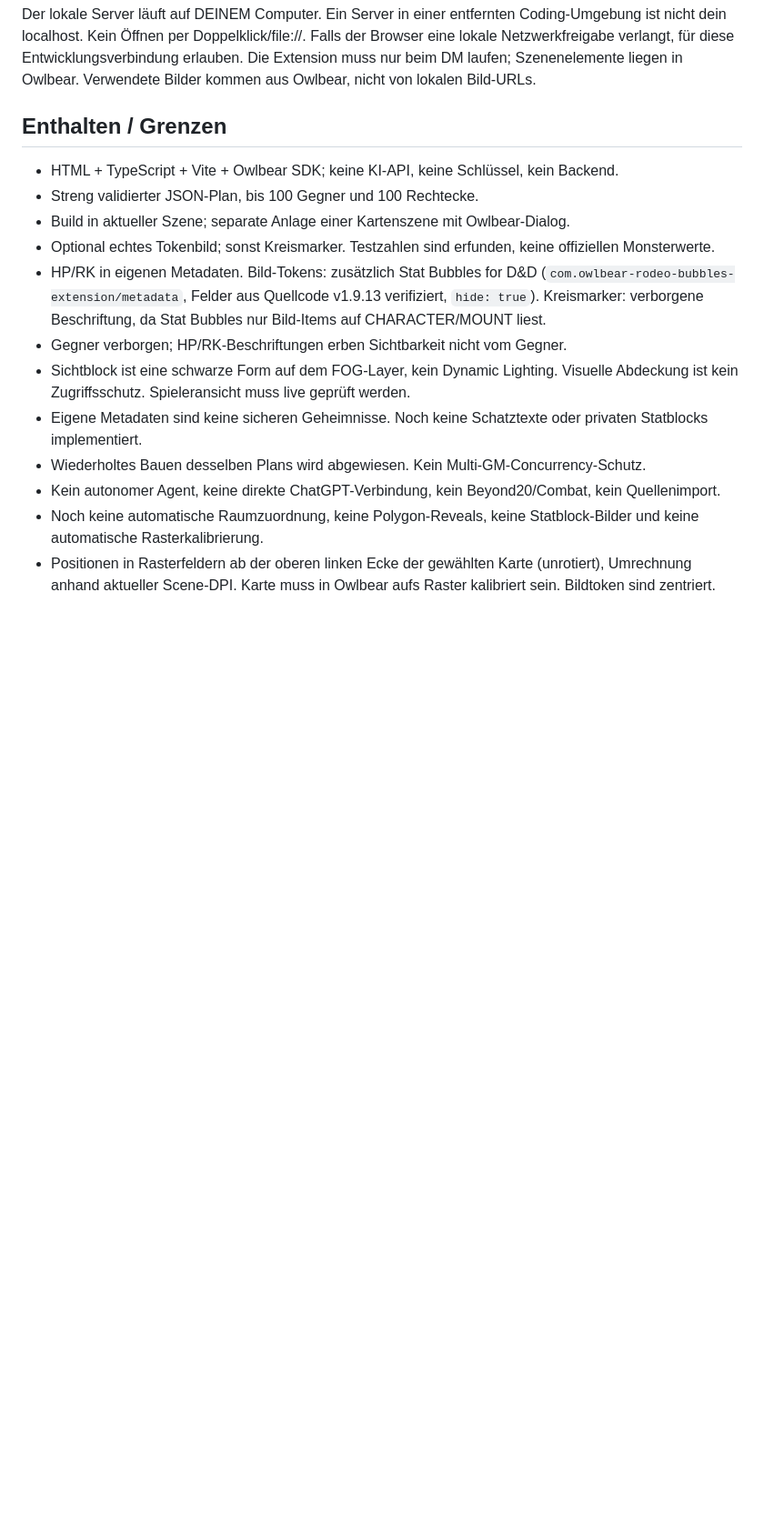
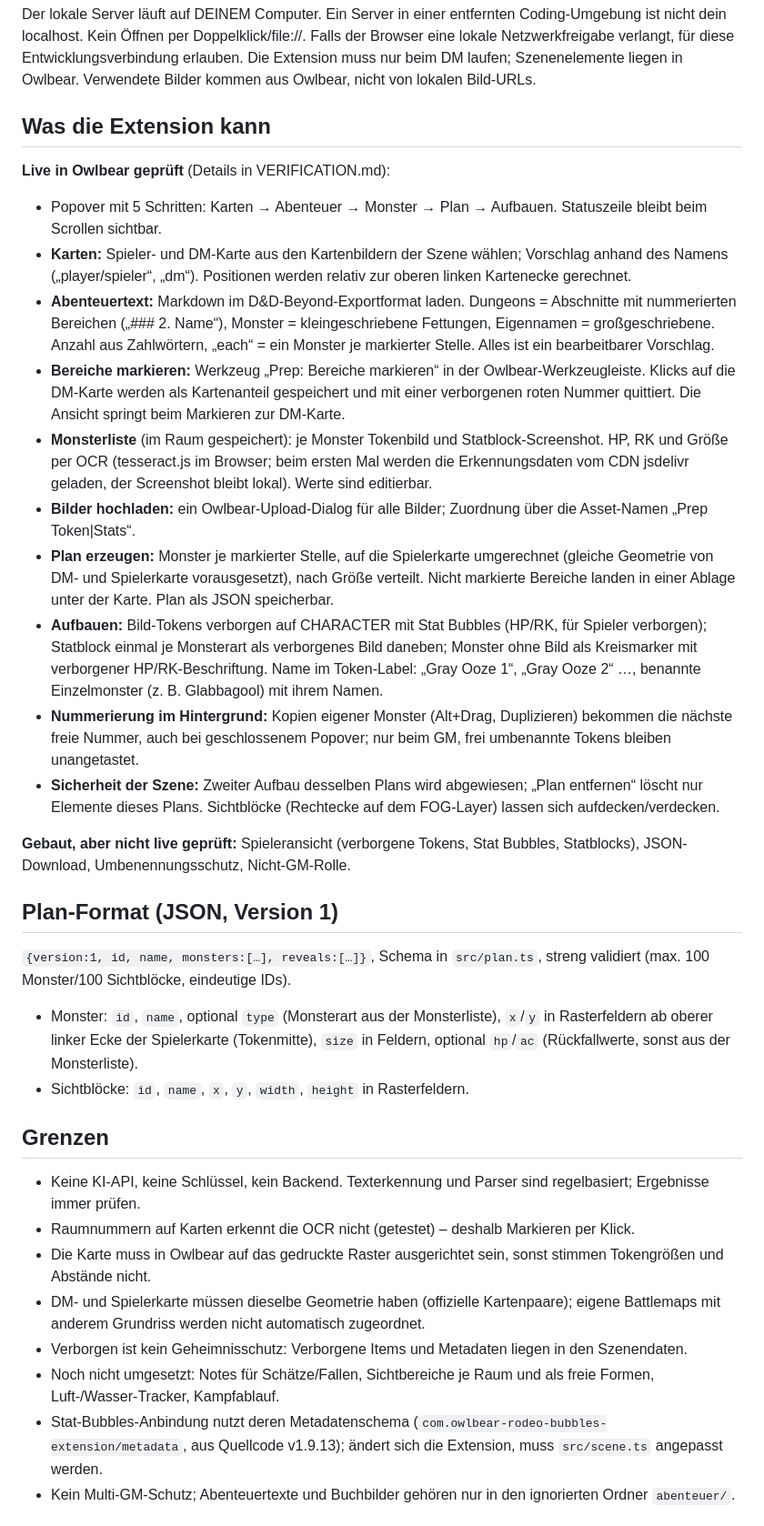
Before and after one commit to RealAIty-ai/owlbear-prep-extension, a Markdown page: README.md, the part around one of its changes. Shown at 91% size. GitHub-like rendering; blank space fills up the shorter version.

Commit message:
Bring README up to the current feature set
Co-Authored-By: Claude Opus 5.5 <noreply@anthropic.com>

```diff
--- a/README.md
+++ b/README.md
@@ -20,17 +24,36 @@ npm run dev
 
 Der lokale Server läuft auf DEINEM Computer. Ein Server in einer entfernten Coding-Umgebung ist nicht dein localhost. Kein Öffnen per Doppelklick/file://. Falls der Browser eine lokale Netzwerkfreigabe verlangt, für diese Entwicklungsverbindung erlauben. Die Extension muss nur beim DM laufen; Szenenelemente liegen in Owlbear. Verwendete Bilder kommen aus Owlbear, nicht von lokalen Bild-URLs.
 
-## Enthalten / Grenzen
+## Was die Extension kann
 
-- HTML + TypeScript + Vite + Owlbear SDK; keine KI-API, keine Schlüssel, kein Backend.
-- Streng validierter JSON-Plan, bis 100 Gegner und 100 Rechtecke.
-- Build in aktueller Szene; separate Anlage einer Kartenszene mit Owlbear-Dialog.
-- Optional echtes Tokenbild; sonst Kreismarker. Testzahlen sind erfunden, keine offiziellen Monsterwerte.
-- HP/RK in eigenen Metadaten. Bild-Tokens: zusätzlich Stat Bubbles for D&D (`com.owlbear-rodeo-bubbles-extension/metadata`, Felder aus Quellcode v1.9.13 verifiziert, `hide: true`). Kreismarker: verborgene Beschriftung, da Stat Bubbles nur Bild-Items auf CHARACTER/MOUNT liest.
-- Gegner verborgen; HP/RK-Beschriftungen erben Sichtbarkeit nicht vom Gegner.
-- Sichtblock ist eine schwarze Form auf dem FOG-Layer, kein Dynamic Lighting. Visuelle Abdeckung ist kein Zugriffsschutz. Spieleransicht muss live geprüft werden.
-- Eigene Metadaten sind keine sicheren Geheimnisse. Noch keine Schatztexte oder privaten Statblocks implementiert.
-- Wiederholtes Bauen desselben Plans wird abgewiesen. Kein Multi-GM-Concurrency-Schutz.
-- Kein autonomer Agent, keine direkte ChatGPT-Verbindung, kein Beyond20/Combat, kein Quellenimport.
-- Noch keine automatische Raumzuordnung, keine Polygon-Reveals, keine Statblock-Bilder und keine automatische Rasterkalibrierung.
-- Positionen in Rasterfeldern ab der oberen linken Ecke der gewählten Karte (unrotiert), Umrechnung anhand aktueller Scene-DPI. Karte muss in Owlbear aufs Raster kalibriert sein. Bildtoken sind zentriert.
+**Live in Owlbear geprüft** (Details in VERIFICATION.md):
+- Popover mit 5 Schritten: Karten → Abenteuer → Monster → Plan → Aufbauen. Statuszeile bleibt beim Scrollen sichtbar.
+- **Karten:** Spieler- und DM-Karte aus den Kartenbildern der Szene wählen; Vorschlag anhand des Namens („player/spieler“, „dm“). Positionen werden relativ zur oberen linken Kartenecke gerechnet.
+- **Abenteuertext:** Markdown im D&D-Beyond-Exportformat laden. Dungeons = Abschnitte mit nummerierten Bereichen („### 2. Name“), Monster = kleingeschriebene Fettungen, Eigennamen = großgeschriebene. Anzahl aus Zahlwörtern, „each“ = ein Monster je markierter Stelle. Alles ist ein bearbeitbarer Vorschlag.
+- **Bereiche markieren:** Werkzeug „Prep: Bereiche markieren“ in der Owlbear-Werkzeugleiste. Klicks auf die DM-Karte werden als Kartenanteil gespeichert und mit einer verborgenen roten Nummer quittiert. Die Ansicht springt beim Markieren zur DM-Karte.
+- **Monsterliste** (im Raum gespeichert): je Monster Tokenbild und Statblock-Screenshot. HP, RK und Größe per OCR (tesseract.js im Browser; beim ersten Mal werden die Erkennungsdaten vom CDN jsdelivr geladen, der Screenshot bleibt lokal). Werte sind editierbar.
+- **Bilder hochladen:** ein Owlbear-Upload-Dialog für alle Bilder; Zuordnung über die Asset-Namen „Prep <Monster> Token|Stats“.
+- **Plan erzeugen:** Monster je markierter Stelle, auf die Spielerkarte umgerechnet (gleiche Geometrie von DM- und Spielerkarte vorausgesetzt), nach Größe verteilt. Nicht markierte Bereiche landen in einer Ablage unter der Karte. Plan als JSON speicherbar.
+- **Aufbauen:** Bild-Tokens verborgen auf CHARACTER mit Stat Bubbles (HP/RK, für Spieler verborgen); Statblock einmal je Monsterart als verborgenes Bild daneben; Monster ohne Bild als Kreismarker mit verborgener HP/RK-Beschriftung. Name im Token-Label: „Gray Ooze 1“, „Gray Ooze 2“ …, benannte Einzelmonster (z. B. Glabbagool) mit ihrem Namen.
+- **Nummerierung im Hintergrund:** Kopien eigener Monster (Alt+Drag, Duplizieren) bekommen die nächste freie Nummer, auch bei geschlossenem Popover; nur beim GM, frei umbenannte Tokens bleiben unangetastet.
+- **Sicherheit der Szene:** Zweiter Aufbau desselben Plans wird abgewiesen; „Plan entfernen“ löscht nur Elemente dieses Plans. Sichtblöcke (Rechtecke auf dem FOG-Layer) lassen sich aufdecken/verdecken.
+
+**Gebaut, aber nicht live geprüft:** Spieleransicht (verborgene Tokens, Stat Bubbles, Statblocks), JSON-Download, Umbenennungsschutz, Nicht-GM-Rolle.
+
+## Plan-Format (JSON, Version 1)
+
+`{version:1, id, name, monsters:[…], reveals:[…]}`, Schema in `src/plan.ts`, streng validiert (max. 100 Monster/100 Sichtblöcke, eindeutige IDs).
+- Monster: `id`, `name`, optional `type` (Monsterart aus der Monsterliste), `x`/`y` in Rasterfeldern ab oberer linker Ecke der Spielerkarte (Tokenmitte), `size` in Feldern, optional `hp`/`ac` (Rückfallwerte, sonst aus der Monsterliste).
+- Sichtblöcke: `id`, `name`, `x`, `y`, `width`, `height` in Rasterfeldern.
+
+## Grenzen
+
+- Keine KI-API, keine Schlüssel, kein Backend. Texterkennung und Parser sind regelbasiert; Ergebnisse immer prüfen.
+- Raumnummern auf Karten erkennt die OCR nicht (getestet) – deshalb Markieren per Klick.
+- Die Karte muss in Owlbear auf das gedruckte Raster ausgerichtet sein, sonst stimmen Tokengrößen und Abstände nicht.
+- DM- und Spielerkarte müssen dieselbe Geometrie haben (offizielle Kartenpaare); eigene Battlemaps mit anderem Grundriss werden nicht automatisch zugeordnet.
+- Verborgen ist kein Geheimnisschutz: Verborgene Items und Metadaten liegen in den Szenendaten.
+- Noch nicht umgesetzt: Notes für Schätze/Fallen, Sichtbereiche je Raum und als freie Formen, Luft-/Wasser-Tracker, Kampfablauf.
+- Stat-Bubbles-Anbindung nutzt deren Metadatenschema (`com.owlbear-rodeo-bubbles-extension/metadata`, aus Quellcode v1.9.13); ändert sich die Extension, muss `src/scene.ts` angepasst werden.
+- Kein Multi-GM-Schutz; Abenteuertexte und Buchbilder gehören nur in den ignorierten Ordner `abenteuer/`.
+
```
Also changed, not shown: other parts of README.md (+25 -12 lines).
